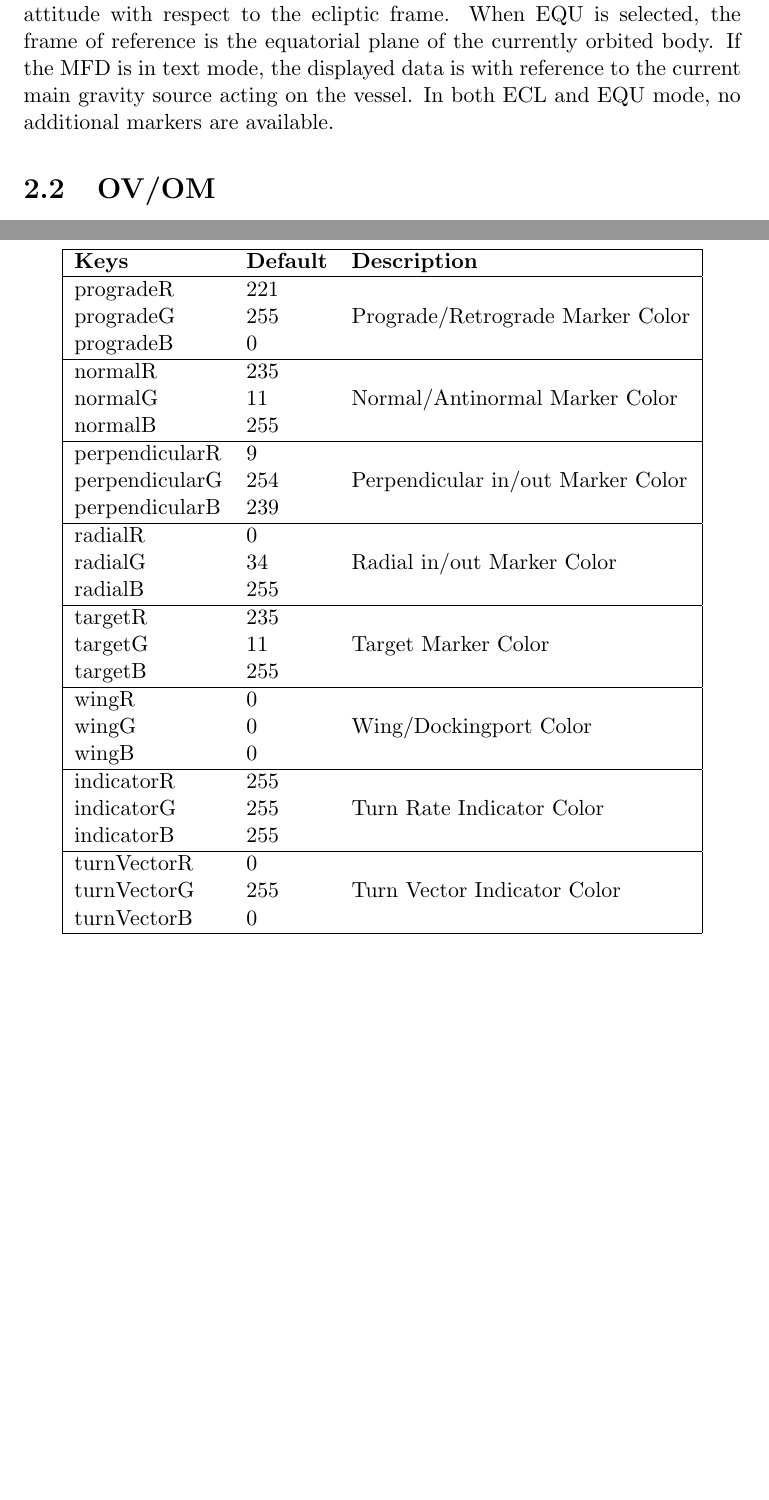
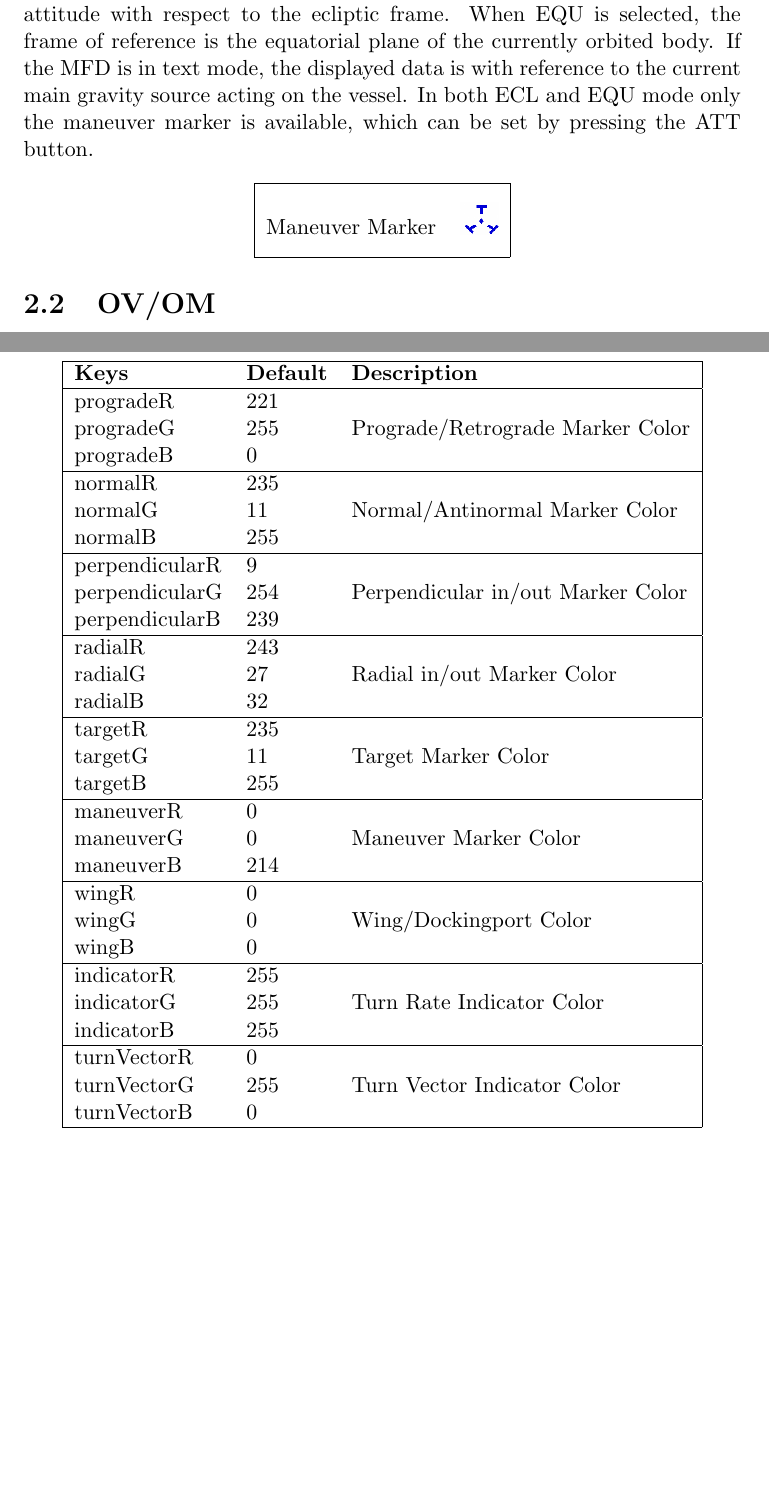
Before and after one commit to paulwagner/orbiter-attitudeindicator, a LaTeX thesis (doc/AttitudeIndicatorMFD.tex): two parts of pages 4 and 10 of 12, joined at a grey line, cut so that both start at the same text, the shorter picture padded with empty space. Compiled offline with pdfLaTeX.

Commit message:
Updated documentation

```diff
--- a/doc/AttitudeIndicatorMFD.tex
+++ b/doc/AttitudeIndicatorMFD.tex
@@ -67,7 +67,16 @@ In \cref{fig:overview} the MFD is shown in text mode in the LH/LN frame.
 When ECL is selected as frame of reference, the ADI ball shows the current attitude with respect to the ecliptic frame.
 When EQU is selected, the frame of reference is the equatorial plane of the currently orbited body.
 If the MFD is in text mode, the displayed data is with reference to the current main gravity source acting on the vessel.
-In both ECL and EQU mode, no additional markers are available.
+In both ECL and EQU mode only the maneuver marker is available, which can be set by pressing the ATT button.
+
+\renewcommand{\arraystretch}{2.7}
+\begin{center}
+\begin{tabular}{ |c  c | }
+  \hline
+  Maneuver Marker & \includegraphics[scale=.5]{maneuver.png} \\ \hline
+\end{tabular}
+\end{center}
+
 
 \section{OV/OM}
 The OV/OM (orbital velocity/orbital momentum) frame of reference rotates the ADI ball to show the current orbit.
@@ -192,12 +201,15 @@ The colors are specified in RGB by using one configuration value of range 0-255
    perpendicularR & 9 & \multirow{3}{*}{Perpendicular in/out Marker Color} \\
    perpendicularG & 254 &  \\
    perpendicularB & 239 &  \\ \hline
-   radialR & 0 & \multirow{3}{*}{Radial in/out Marker Color} \\
-   radialG & 34 &  \\
-   radialB & 255 &  \\ \hline
+   radialR & 243 & \multirow{3}{*}{Radial in/out Marker Color} \\
+   radialG & 27 &  \\
+   radialB & 32 &  \\ \hline
    targetR & 235 & \multirow{3}{*}{Target Marker Color} \\
    targetG & 11 &  \\
    targetB & 255 &  \\ \hline
+   maneuverR & 0 & \multirow{3}{*}{Maneuver Marker Color} \\
+   maneuverG & 0 &  \\
+   maneuverB & 214 &  \\ \hline
    wingR & 0 & \multirow{3}{*}{Wing/Dockingport Color} \\
    wingG & 0 &  \\
    wingB & 0 &  \\ \hline
@@ -210,6 +222,7 @@ The colors are specified in RGB by using one configuration value of range 0-255
 \end{tabular}
 \end{center}
 
+\clearpage
 \section{Default Settings}
 Some configuration values can be used to determine the default settings to be used by the ADI ball when a new instance is created.
 \begin{center}
```
Also changed, not shown: doc/AttitudeIndicatorMFD.pdf, doc/maneuver.PNG (added), doc/rad_in.PNG, doc/rad_out.PNG, doc/AttitudeIndicatorMFD.tex (16 more changed lines).
